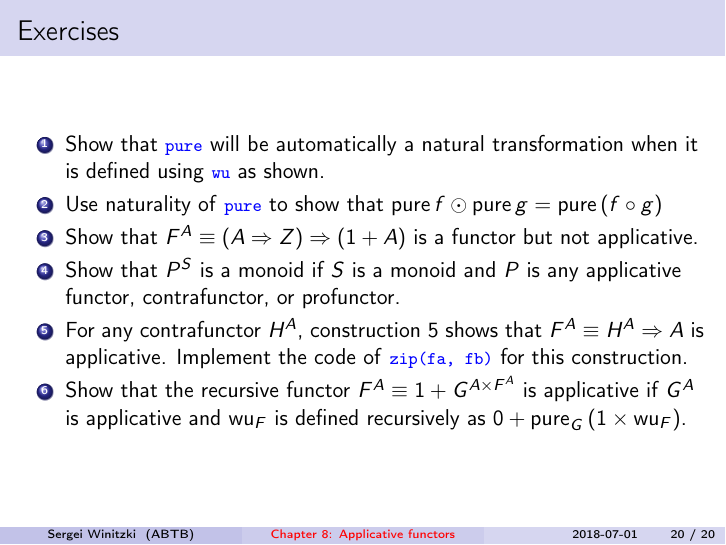
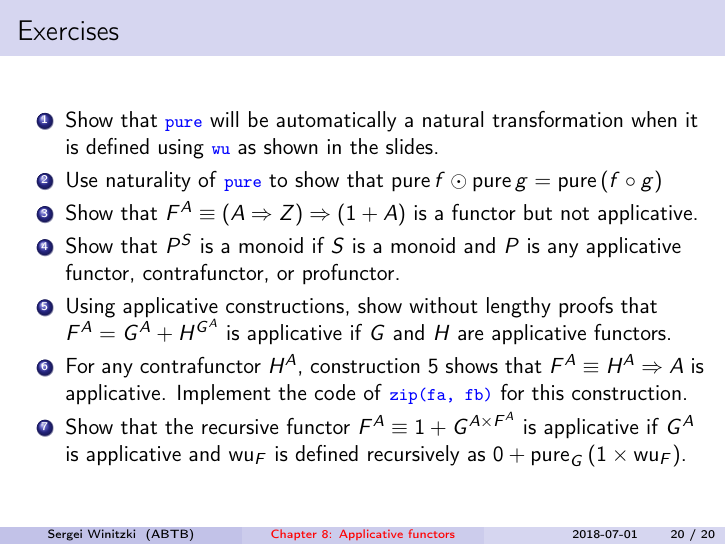
Before and after one commit to winitzki/talks, LaTeX slides (ftt-fp/08-applicatives-part2.tex): page 20 of 20. The pictures show the PDF file ftt-fp/08-applicatives-part2.pdf that the author committed with the source.

Commit message:
add an exercise

```diff
--- a/ftt-fp/08-applicatives-part2.tex
+++ b/ftt-fp/08-applicatives-part2.tex
@@ -878,13 +878,16 @@ work out
 \begin{enumerate}
 \item Show that \texttt{\textcolor{blue}{\footnotesize{}pure}} will be automatically
 a natural transformation when it is defined using \texttt{\textcolor{blue}{\footnotesize{}wu}}
-as shown.
+as shown in the slides.
 \item Use naturality of \texttt{\textcolor{blue}{\footnotesize{}pure}} to
 show that $\text{pure}\,f\odot\text{pure}\,g=\text{pure}\left(f\circ g\right)$
 \item Show that $F^{A}\equiv\left(A\Rightarrow Z\right)\Rightarrow\left(1+A\right)$
 is a functor but not applicative.
 \item Show that $P^{S}$ is a monoid if $S$ is a monoid and $P$ is any
 applicative functor, contrafunctor, or profunctor.
+\item Using applicative constructions, show without lengthy proofs that
+$F^{A}=G^{A}+H^{G^{A}}$ is applicative if $G$ and $H$ are applicative
+functors.
 \item For any contrafunctor $H^{A}$, construction 5 shows that $F^{A}\equiv H^{A}\Rightarrow A$
 is applicative. Implement the code of \texttt{\textcolor{blue}{\footnotesize{}zip(fa,
 fb)}} for this construction.
```
Also changed, not shown: ftt-fp/08-applicatives-part2.pdf, ftt-fp/08-applicatives-part2.tex (4 more changed lines), 1 other file.
